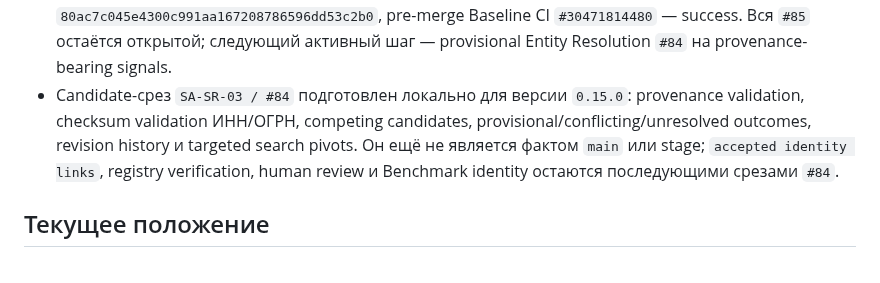
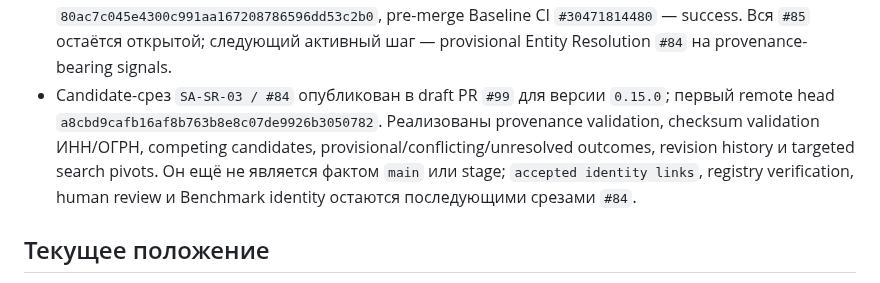
Before and after one commit to Dimar4713/AIMETON_site_auditor, a Markdown page: CURRENT_STATUS.md, the part around the change. GitHub-like rendering.

Commit message:
document entity resolution candidate

```diff
--- a/CURRENT_STATUS.md
+++ b/CURRENT_STATUS.md
@@ -30,12 +30,13 @@ _Last updated: 2026-07-29_
   `80ac7c045e4300c991aa167208786596dd53c2b0`, pre-merge Baseline CI
   `#30471814480` — success. Вся `#85` остаётся открытой; следующий активный
   шаг — provisional Entity Resolution `#84` на provenance-bearing signals.
-- Candidate-срез `SA-SR-03 / #84` подготовлен локально для версии `0.15.0`:
-  provenance validation, checksum validation ИНН/ОГРН, competing candidates,
-  provisional/conflicting/unresolved outcomes, revision history и targeted
-  search pivots. Он ещё не является фактом `main` или stage; `accepted
-  identity links`, registry verification, human review и Benchmark identity
-  остаются последующими срезами `#84`.
+- Candidate-срез `SA-SR-03 / #84` опубликован в draft PR `#99` для версии
+  `0.15.0`; первый remote head `a8cbd9cafb16af8b763b8e8c07de9926b3050782`.
+  Реализованы provenance validation, checksum validation ИНН/ОГРН, competing
+  candidates, provisional/conflicting/unresolved outcomes, revision history и
+  targeted search pivots. Он ещё не является фактом `main` или stage;
+  `accepted identity links`, registry verification, human review и Benchmark
+  identity остаются последующими срезами `#84`.
 
 ## Текущее положение
 
```
Also changed, not shown: docs/architecture/ENTITY-RESOLUTION-PROVISIONAL-V0.1.md (+3 -3 lines).
